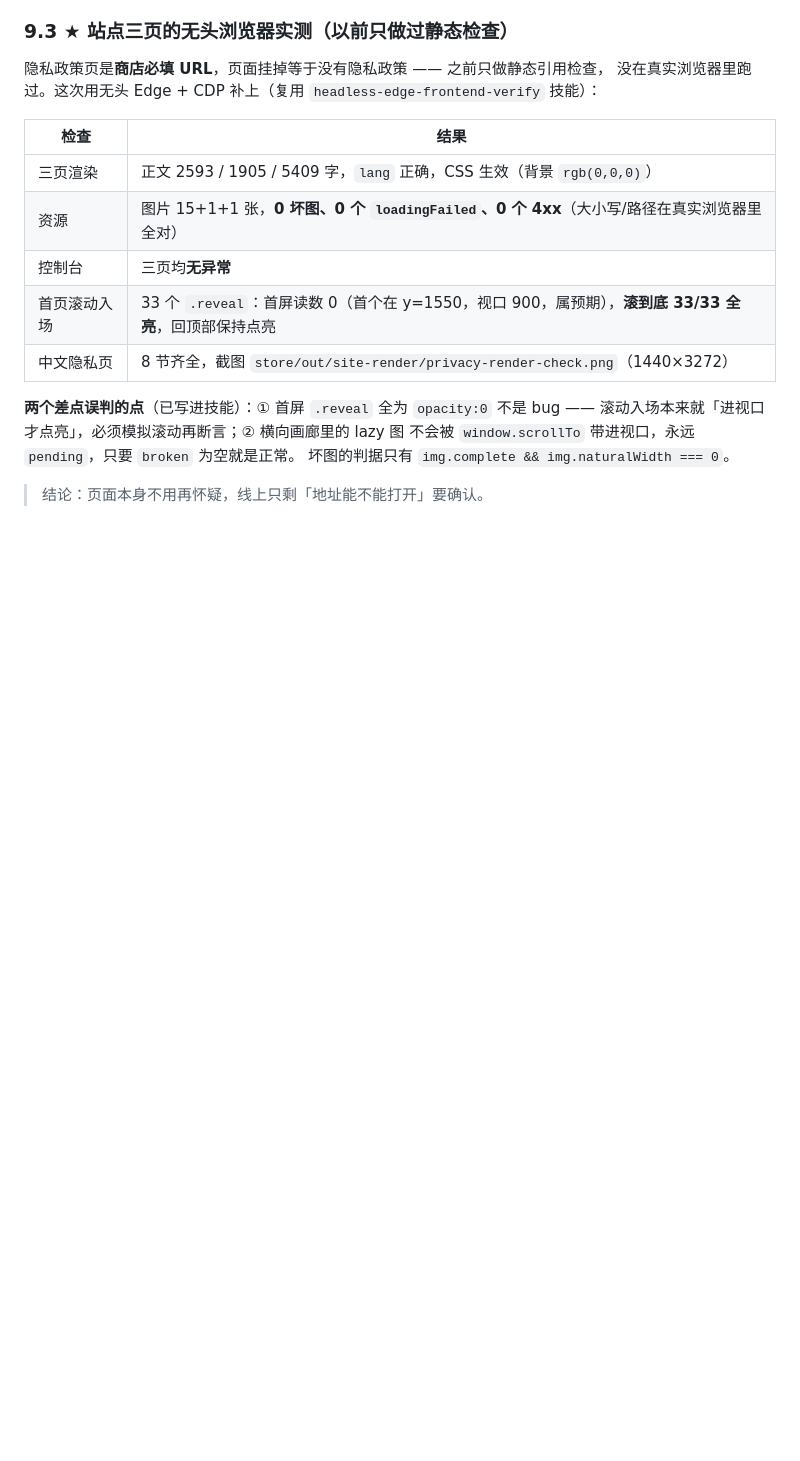
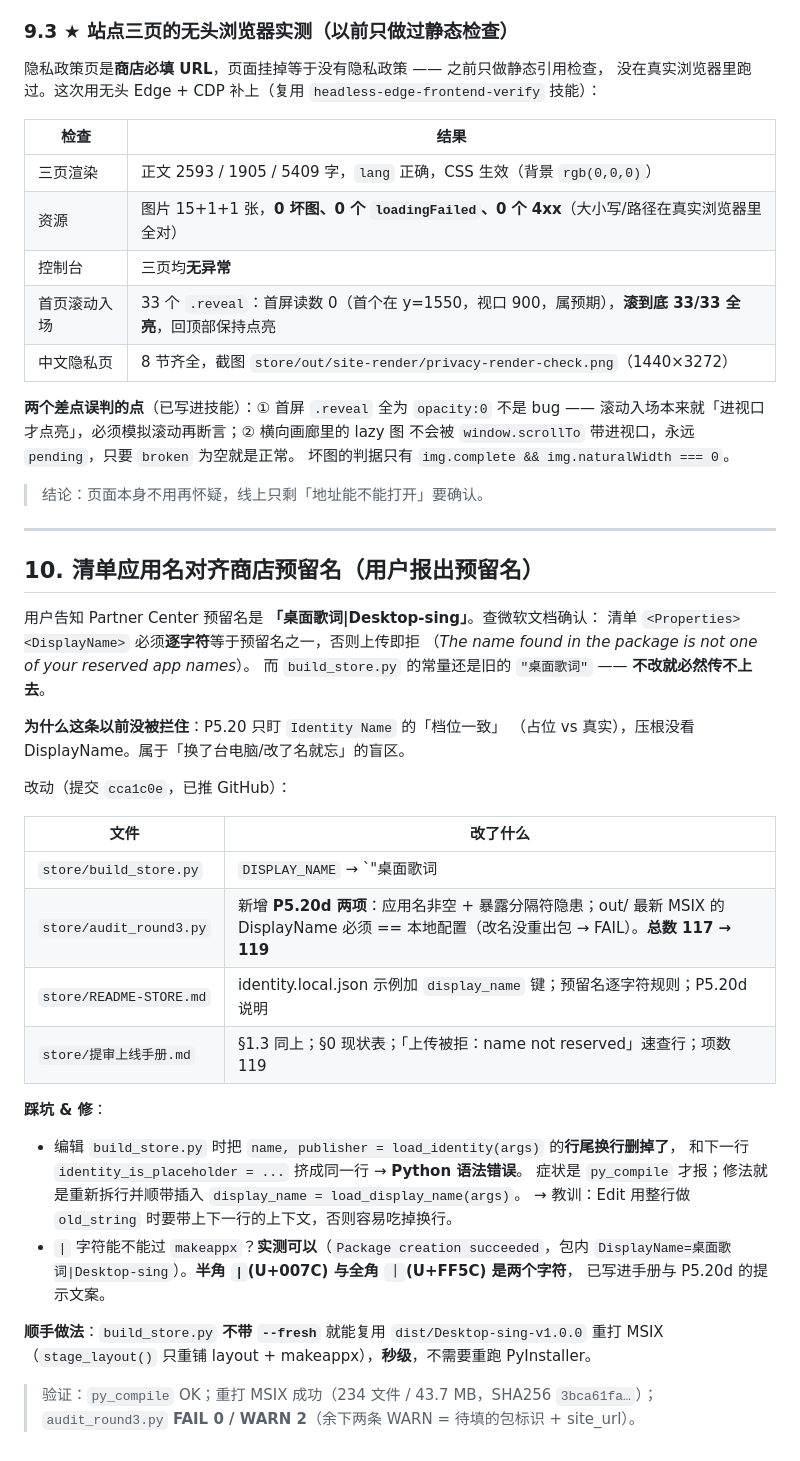
Before and after one commit to xiaohao8/Desktop-sing, a Markdown page: .workbuddy/memory/2026-09-19.md, the part around the change. Drawn GitHub-style; blank space fills up the shorter version.

Commit message:
chore(memory): 记录清单应用名对齐预留名 + P5.20d 自检（119 项）

```diff
--- a/.workbuddy/memory/2026-09-19.md
+++ b/.workbuddy/memory/2026-09-19.md
@@ -794,3 +794,41 @@ commit `22932c5` 并推送。另外 3 个文件（`store/out/listing` 属 gitign
 坏图的判据只有 `img.complete && img.naturalWidth === 0`。
 
 > 结论：页面本身不用再怀疑，线上只剩「地址能不能打开」要确认。
+
+
+
+---
+
+## 10. 清单应用名对齐商店预留名（用户报出预留名）
+
+用户告知 Partner Center 预留名是 **「桌面歌词|Desktop-sing」**。查微软文档确认：
+清单 `<Properties><DisplayName>` 必须**逐字符**等于预留名之一，否则上传即拒
+（*The name found in the package is not one of your reserved app names*）。
+而 `build_store.py` 的常量还是旧的 `"桌面歌词"` —— **不改就必然传不上去**。
+
+**为什么这条以前没被拦住**：P5.20 只盯 `Identity Name` 的「档位一致」
+（占位 vs 真实），压根没看 DisplayName。属于「换了台电脑/改了名就忘」的盲区。
+
+改动（提交 `cca1c0e`，已推 GitHub）：
+
+| 文件 | 改了什么 |
+|---|---|
+| `store/build_store.py` | `DISPLAY_NAME` → `"桌面歌词|Desktop-sing"`；新增 `load_display_name()`（`--display-name` → `identity.local.json` 的 `display_name` → 常量）；`write_manifest(name,publisher,version,display_name="")` 加形参；`--listing` §2 加「产品名称」行 |
+| `store/audit_round3.py` | 新增 **P5.20d 两项**：应用名非空 + 暴露分隔符隐患；out/ 最新 MSIX 的 DisplayName 必须 == 本地配置（改名没重出包 → FAIL）。**总数 117 → 119** |
+| `store/README-STORE.md` | identity.local.json 示例加 `display_name` 键；预留名逐字符规则；P5.20d 说明 |
+| `store/提审上线手册.md` | §1.3 同上；§0 现状表；「上传被拒：name not reserved」速查行；项数 119 |
+
+**踩坑 & 修**：
+- 编辑 `build_store.py` 时把 `name, publisher = load_identity(args)` 的**行尾换行删掉了**，
+  和下一行 `identity_is_placeholder = ...` 挤成同一行 → **Python 语法错误**。
+  症状是 `py_compile` 才报；修法就是重新拆行并顺带插入 `display_name = load_display_name(args)`。
+  → 教训：Edit 用整行做 `old_string` 时要带上下一行的上下文，否则容易吃掉换行。
+- `|` 字符能不能过 `makeappx`？**实测可以**（`Package creation succeeded`，包内
+  `DisplayName=桌面歌词|Desktop-sing`）。**半角 `|`(U+007C) 与全角 `｜`(U+FF5C) 是两个字符**，
+  已写进手册与 P5.20d 的提示文案。
+
+**顺手做法**：`build_store.py` **不带 `--fresh`** 就能复用 `dist/Desktop-sing-v1.0.0`
+重打 MSIX（`stage_layout()` 只重铺 layout + makeappx），**秒级**，不需要重跑 PyInstaller。
+
+> 验证：`py_compile` OK；重打 MSIX 成功（234 文件 / 43.7 MB，SHA256 `3bca61fa…`）；
+> `audit_round3.py` **FAIL 0 / WARN 2**（余下两条 WARN = 待填的包标识 + site_url）。
```
Also changed, not shown: .workbuddy/memory/MEMORY.md (+17 -10 lines).
